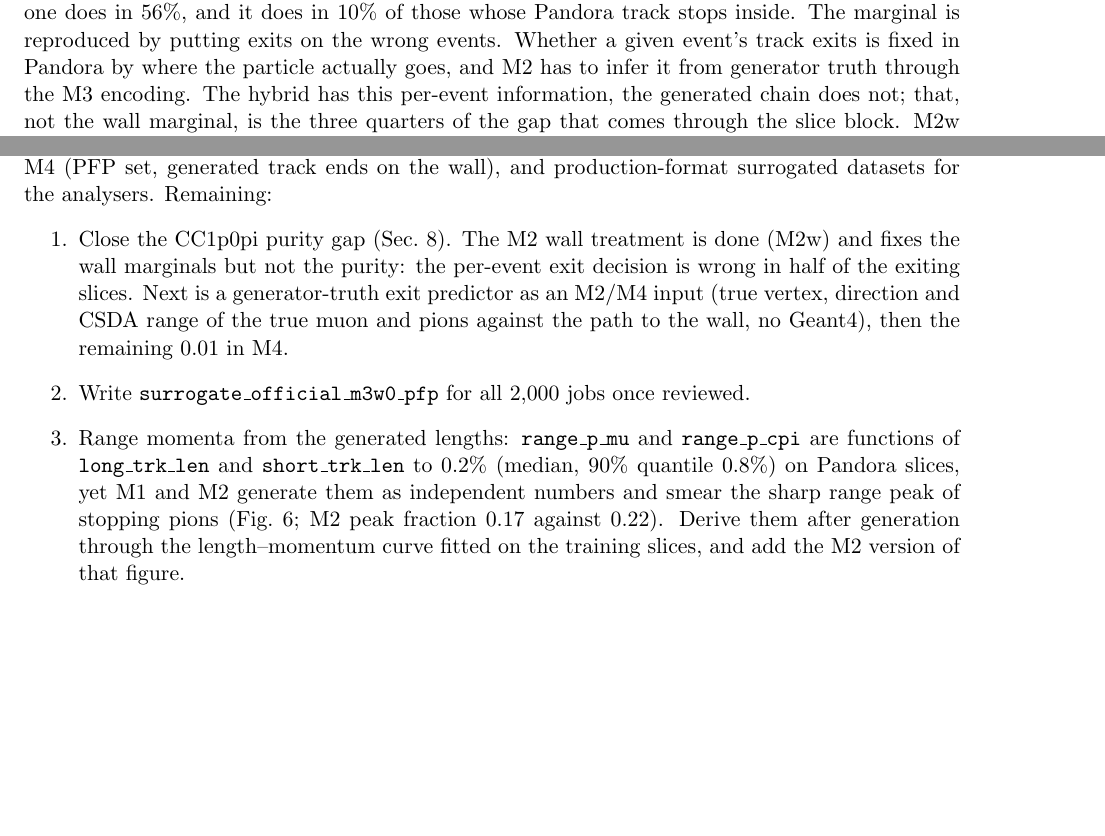
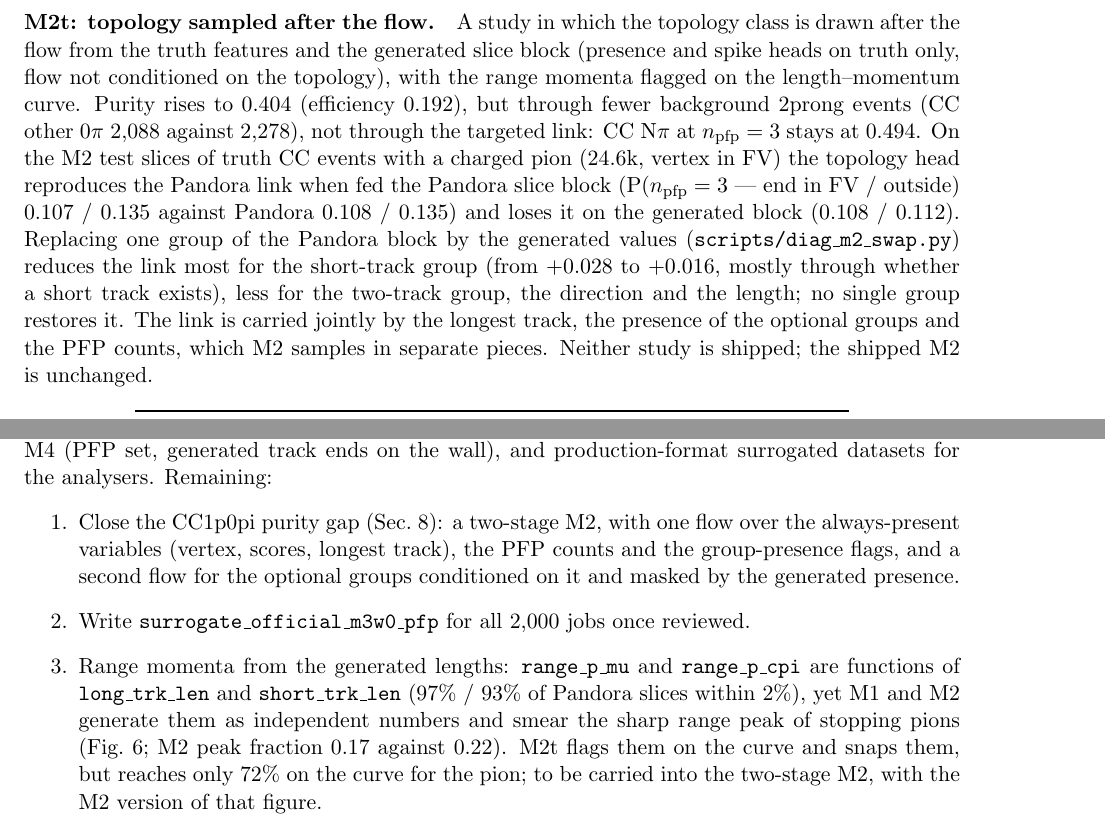
Before and after one commit to linyan-w/XSuM, a LaTeX paper (reports/technote/main.tex): two parts of pages 19 and 21 of 21 before the commit and two parts of pages 20 and 21 of 21 after it, joined at a grey line, cut at the place of the change, the shorter picture padded with empty space. Compiled offline with pdfLaTeX; a LaTeX package or settings file that is missing is left out.

Commit message:
M2 defaults back to the shipped configuration (m2_official_m3); wall targets, topology-last and range-curve flags opt-in (--walls, --topo-last, --range-curve) and recorded in the study pipelines; technote Sec. 8: per-category containment closes, the defect is the CC Npi 2prong tail (n_pfp <-> exit), M2t and the swap test, studies not shipped; outlook: two-stage M2; superseded study datasets deleted
Co-Authored-By: Claude Opus 5.5 <noreply@anthropic.com>
Claude-Session: https://claude.ai/code/session_019BHwzZxt6TwTVvVmmH7n66

```diff
--- a/reports/technote/main.tex
+++ b/reports/technote/main.tex
@@ -432,9 +432,3 @@ pion-candidate end points get a per-axis flag and an outward offset on the wall
 in the flow and snapped after generation; M4 is unchanged (M3w0). The slice-block wall marginals now agree with
 \real{} (Table~\ref{tab:m2wall}), but the acceptance does not move (Table~\ref{tab:ends_accept}): purity 0.390
 against 0.394 for M3w0. The excess of contained background drops only from 370 to 324 events, and the final-stage
-numbers are unchanged. Per event the flag is only half right: of the test slices whose \real{} longest track
-reaches the wall, the generated one does in 56\%, and it does in 10\% of those whose \real{} track stops inside.
-The marginal is reproduced by putting exits on the wrong events. Whether a given event's track exits is fixed in
-\real{} by where the particle actually goes, and M2 has to infer it from generator truth through the M3 encoding.
-The hybrid has this per-event information, the generated chain does not; that, not the wall marginal, is the
-three quarters of the gap that comes through the slice block. M2w also puts 4.2\% of cohpi muon ends outside the
@@ -442,3 +447,15 @@ TPC (\real{} 0.06\%) because unflagged ends are not clipped.
+\paragraph{M2t: topology sampled after the flow.} A study in which the topology class is drawn after the flow from the
+truth features and the generated slice block (presence and spike heads on truth only, flow not conditioned on the
+topology), with the range momenta flagged on the length--momentum curve. Purity rises to 0.404 (efficiency 0.192),
+but through fewer background 2prong events (CC other 0$\pi$ 2,088 against 2,278), not through the targeted link:
+CC N$\pi$ at $n_\mathrm{pfp}=3$ stays at 0.494. On the M2 test slices of truth CC events with a charged pion (24.6k,
+vertex in FV) the topology head reproduces the \real{} link when fed the \real{} slice block (P($n_\mathrm{pfp}=3$ |
+end in FV / outside) 0.107 / 0.135 against \real{} 0.108 / 0.135) and loses it on the generated block (0.108 /
+0.112). Replacing one group of the \real{} block by the generated values (\texttt{scripts/diag\_m2\_swap.py})
+reduces the link most for the short-track group (from +0.028 to +0.016, mostly through whether a short track exists),
+less for the two-track group, the direction and the length; no single group restores it. The link is carried
+jointly by the longest track, the presence of the optional groups and the PFP counts, which M2 samples in separate
+pieces. Neither study is shipped; the shipped M2 is unchanged.
 
 \begin{table}[h]\centering\small
 \begin{tabular}{lccc}\toprule
@@ -505,16 +522,16 @@ after review.
 Done so far: the official sample, M1 baselines, M2 (slice block), M3 (particle-set encoder, stage A), M4 (PFP set, generated track ends on the wall),
 and production-format surrogated datasets for the analysers. Remaining:
 \begin{enumerate}
-\item Close the CC1p0pi purity gap (Sec.~\ref{sec:ends}). The M2 wall treatment is done (M2w) and fixes the
-      wall marginals but not the purity: the per-event exit decision is wrong in half of the exiting slices. Next
-      is a generator-truth exit predictor as an M2/M4 input (true vertex, direction and CSDA range of the
-      true muon and pions against the path to the wall, no Geant4), then the remaining 0.01 in M4.
+\item Close the CC1p0pi purity gap (Sec.~\ref{sec:ends}): a two-stage M2, with one flow over the always-present
+      variables (vertex, scores, longest track), the PFP counts and the group-presence flags, and a second flow
+      for the optional groups conditioned on it and masked by the generated presence.
 \item Write \texttt{surrogate\_official\_m3w0\_pfp} for all 2,000 jobs once reviewed.
 \item Range momenta from the generated lengths: \texttt{range\_p\_mu} and \texttt{range\_p\_cpi} are functions of
-      \texttt{long\_trk\_len} and \texttt{short\_trk\_len} to 0.2\% (median, 90\% quantile 0.8\%) on \real{} slices,
-      yet M1 and M2 generate them as independent numbers and smear the sharp range peak of stopping pions
-      (Fig.~\ref{fig:m1two}; M2 peak fraction 0.17 against 0.22). Derive them after generation through the
-      length--momentum curve fitted on the training slices, and add the M2 version of that figure.
+      \texttt{long\_trk\_len} and \texttt{short\_trk\_len} (97\% / 93\% of \real{} slices within 2\%), yet M1 and
+      M2 generate them as independent numbers and smear the sharp range peak of stopping pions
+      (Fig.~\ref{fig:m1two}; M2 peak fraction 0.17 against 0.22). M2t flags them on the curve and snaps them, but
+      reaches only 72\% on the curve for the pion; to be carried into the two-stage M2, with the M2 version of
+      that figure.
 \item M4 completeness: induction-plane chi2, PFPs without a fit, PFP truth-match columns.
 \item Cosmic-only and unmatched slices in the surrogated files (taken from the MC).
 \item Uncertainty: Bayesian last layers or ensembles, an out-of-support flag per generated record.
```
Also changed, not shown: docs/figures/io_schematic.svg, reports/cc1p_containment/README.md, reports/technote/io_schematic.pdf, reports/technote/main.pdf, reports/technote/main.tex (13 more changed lines), 4 other files.
